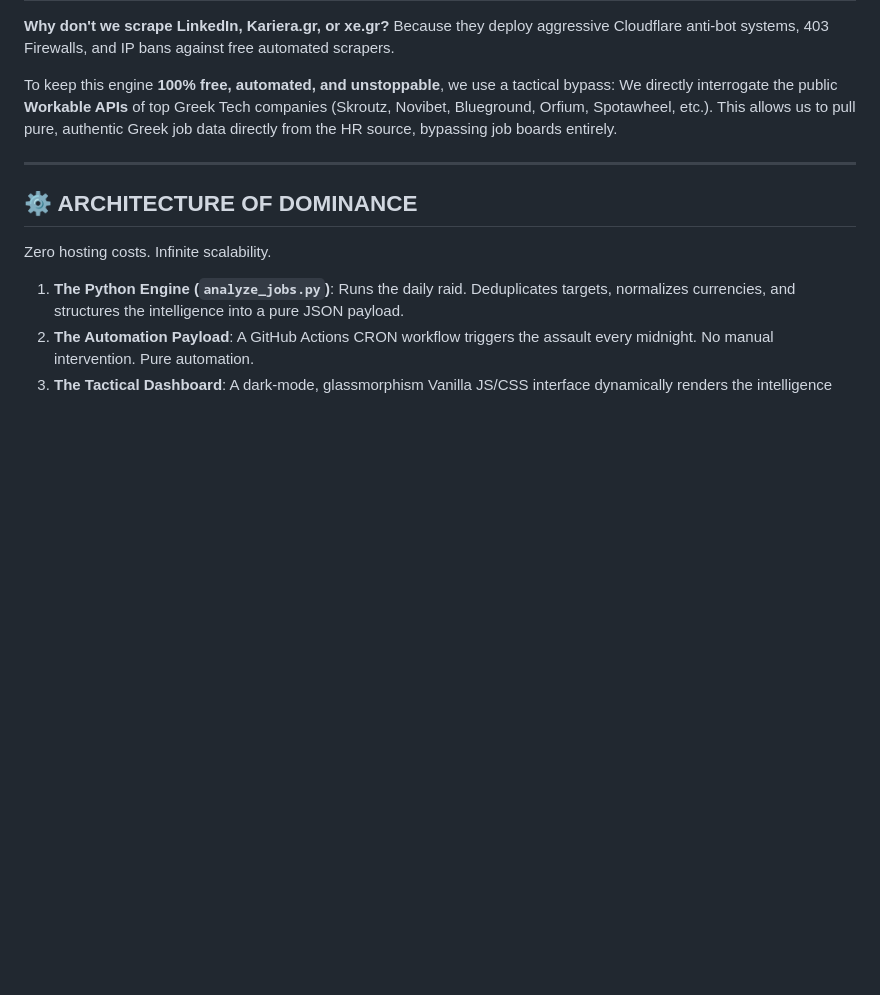
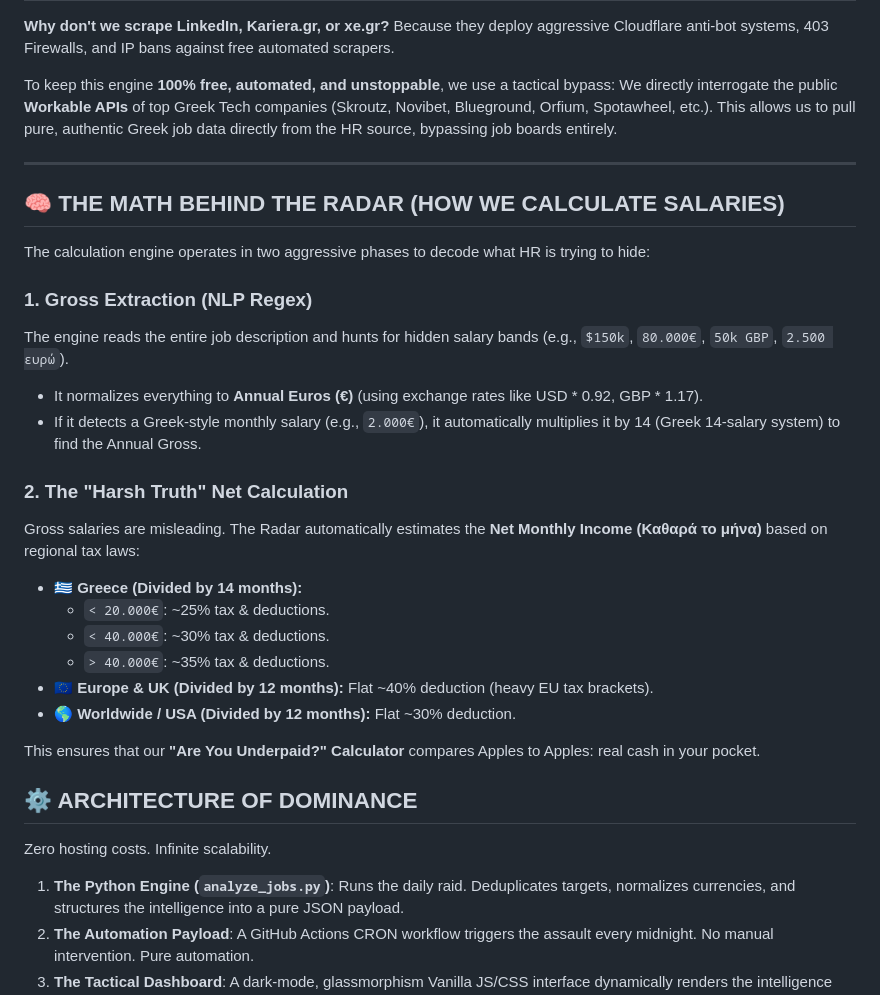
Before and after one commit to karidasd/greek-ai-jobs-radar, a Markdown page: README.md, the part around the change. GitHub-like rendering; blank space fills up the shorter version.

Commit message:
Add salary math to README

```diff
--- a/README.md
+++ b/README.md
@@ -41,6 +41,26 @@ To keep this engine **100% free, automated, and unstoppable**, we use a tactical
 
 ---
 
+## 🧠 THE MATH BEHIND THE RADAR (HOW WE CALCULATE SALARIES)
+
+The calculation engine operates in two aggressive phases to decode what HR is trying to hide:
+
+### 1. Gross Extraction (NLP Regex)
+The engine reads the entire job description and hunts for hidden salary bands (e.g., `$150k`, `80.000€`, `50k GBP`, `2.500 ευρώ`).
+- It normalizes everything to **Annual Euros (€)** (using exchange rates like USD * 0.92, GBP * 1.17).
+- If it detects a Greek-style monthly salary (e.g., `2.000€`), it automatically multiplies it by 14 (Greek 14-salary system) to find the Annual Gross.
+
+### 2. The "Harsh Truth" Net Calculation
+Gross salaries are misleading. The Radar automatically estimates the **Net Monthly Income (Καθαρά το μήνα)** based on regional tax laws:
+- **🇬🇷 Greece (Divided by 14 months):**
+  - `< 20.000€`: ~25% tax & deductions.
+  - `< 40.000€`: ~30% tax & deductions.
+  - `> 40.000€`: ~35% tax & deductions.
+- **🇪🇺 Europe & UK (Divided by 12 months):** Flat ~40% deduction (heavy EU tax brackets).
+- **🌎 Worldwide / USA (Divided by 12 months):** Flat ~30% deduction.
+
+This ensures that our **"Are You Underpaid?" Calculator** compares Apples to Apples: real cash in your pocket.
+
 ## ⚙️ ARCHITECTURE OF DOMINANCE
 
 Zero hosting costs. Infinite scalability.
```
